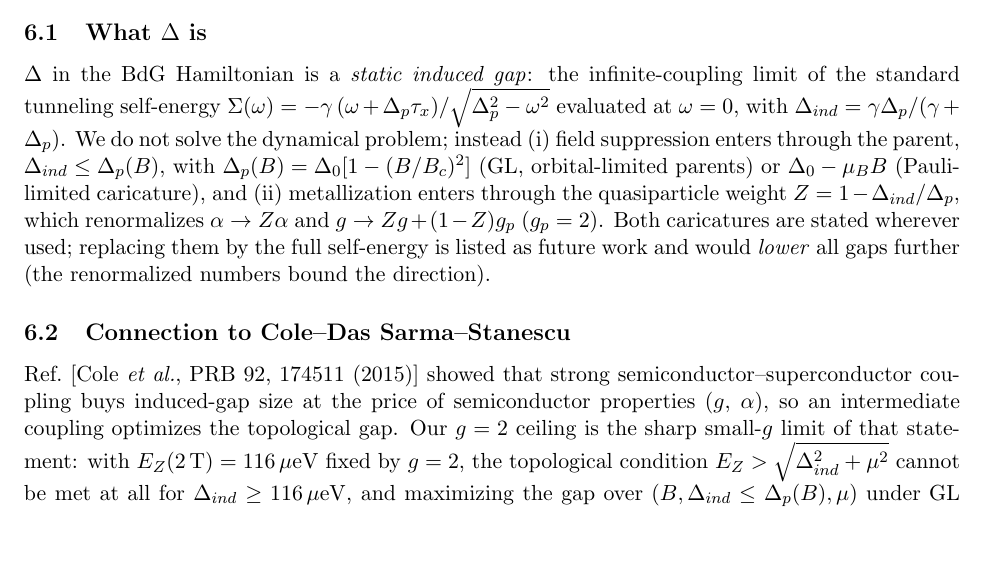
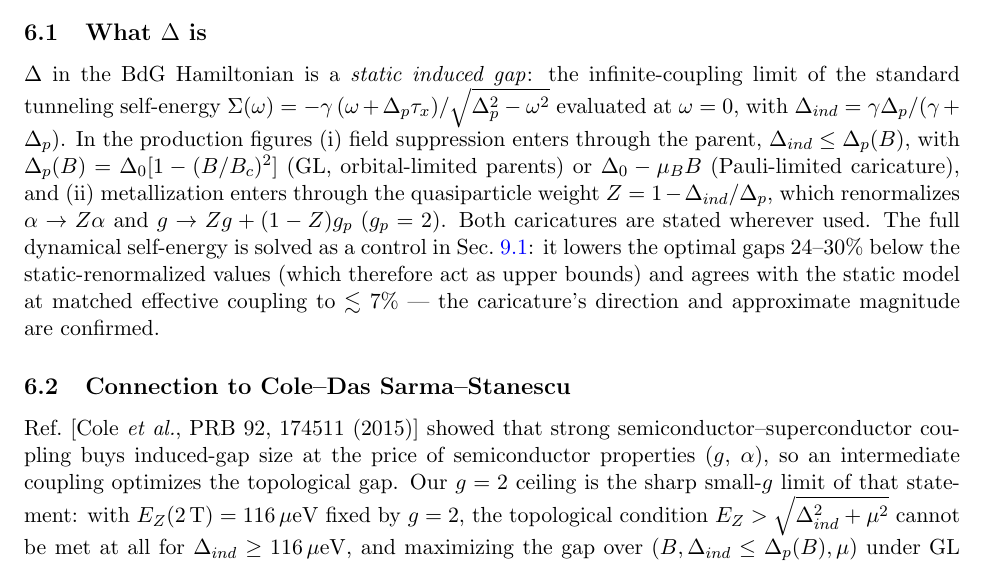
Before and after one commit to wtrevena/feasibility-of-creating-majorana-modes-in-silicon-nanowires, a LaTeX document (supplement.tex): part of page 5 of 10, cut so that both start at the same text, the shorter picture padded with empty space. Compiled offline with pdfLaTeX.

Commit message:
Vet fix: supplement S6 no longer claims the dynamical self-energy is future work (solved as S9 control; static-Z confirmed as upper bound, matched-coupling agreement <7%)

```diff
--- a/supplement.tex
+++ b/supplement.tex
@@ -394,17 +394,19 @@ $\Delta$ in the BdG Hamiltonian is a \emph{static induced gap}: the
 infinite-coupling limit of the standard tunneling self-energy
 $\Sigma(\omega) = -\gamma\,(\omega + \Delta_p\tau_x)/\sqrt{\Delta_p^2 -
 \omega^2}$ evaluated at $\omega = 0$, with
-$\Delta_{ind} = \gamma\Delta_p/(\gamma + \Delta_p)$. We do not solve the
-dynamical problem; instead (i) field suppression enters through the parent,
+$\Delta_{ind} = \gamma\Delta_p/(\gamma + \Delta_p)$. In the production
+figures (i) field suppression enters through the parent,
 $\Delta_{ind} \le \Delta_p(B)$, with
 $\Delta_p(B) = \Delta_0[1 - (B/B_c)^2]$ (GL, orbital-limited parents) or
 $\Delta_0 - \mu_B B$ (Pauli-limited caricature), and (ii) metallization
 enters through the quasiparticle weight $Z = 1 - \Delta_{ind}/\Delta_p$,
 which renormalizes $\alpha \to Z\alpha$ and
 $g \to Zg + (1-Z)g_p$ ($g_p = 2$). Both caricatures are stated wherever
-used; replacing them by the full self-energy is listed as future work and
-would \emph{lower} all gaps further (the renormalized numbers bound the
-direction).
+used. The full dynamical self-energy is solved as a control in
+Sec.~\ref{s:dynse}: it lowers the optimal gaps 24--30\% below the
+static-renormalized values (which therefore act as upper bounds) and agrees
+with the static model at matched effective coupling to $\lesssim 7\%$ ---
+the caricature's direction and approximate magnitude are confirmed.
 
 \subsection{Connection to Cole--Das Sarma--Stanescu}\label{s:cole}
 Ref.~[Cole \emph{et al.}, PRB 92, 174511 (2015)] showed that strong
```
Also changed, not shown: supplement.pdf.
